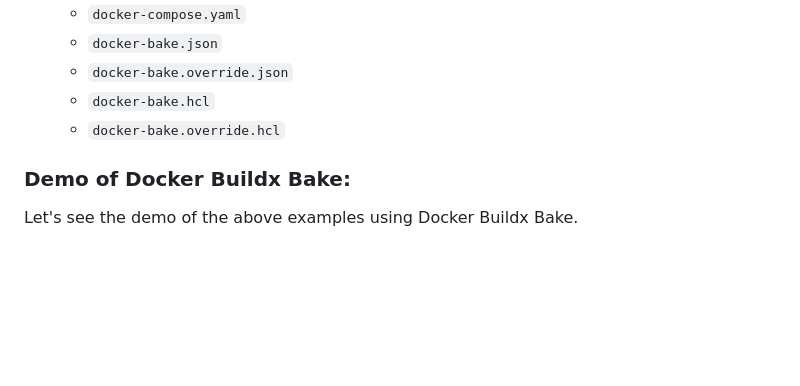
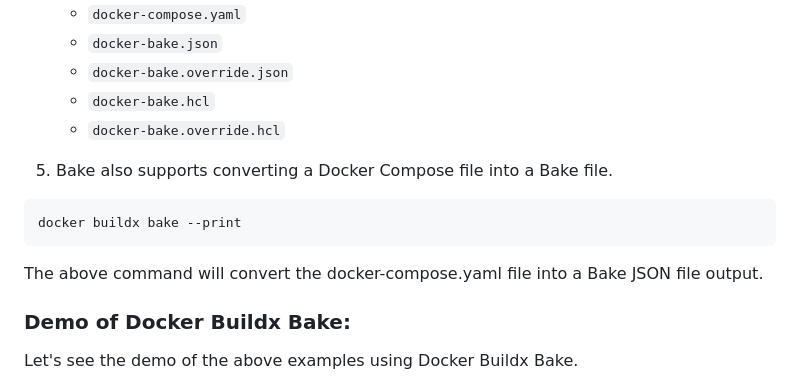
Before and after one commit to mathesh-me/docker-articles, a Markdown page: docker-buildx-bake/docker-buildx-bake.md, the part around the change. Drawn GitHub-style; blank space fills up the shorter version.

Commit message:
Add support for converting Docker Compose files to Bake files

````diff
--- a/docker-buildx-bake/docker-buildx-bake.md
+++ b/docker-buildx-bake/docker-buildx-bake.md
@@ -278,6 +278,13 @@ I'll show you the demo of the above example at the end of this article.
    - `docker-bake.hcl`
    - `docker-bake.override.hcl`
 
+5. Bake also supports converting a Docker Compose file into a Bake file.
+
+```
+docker buildx bake --print
+```
+The above command will convert the docker-compose.yaml file into a Bake JSON file output.
+
 ### Demo of Docker Buildx Bake:
 
 Let's see the demo of the above examples using Docker Buildx Bake.
````
